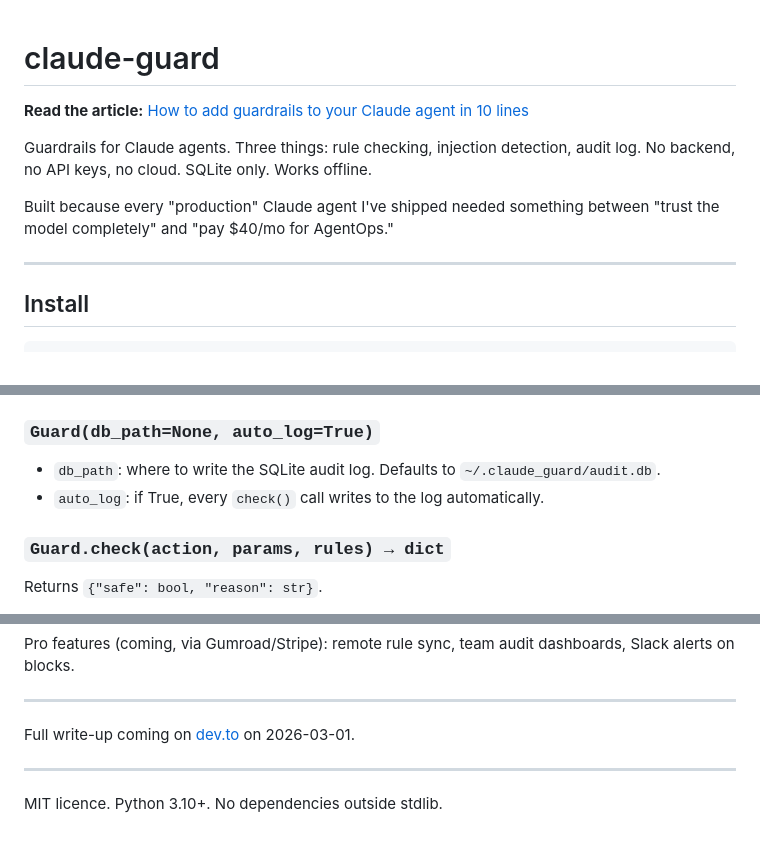
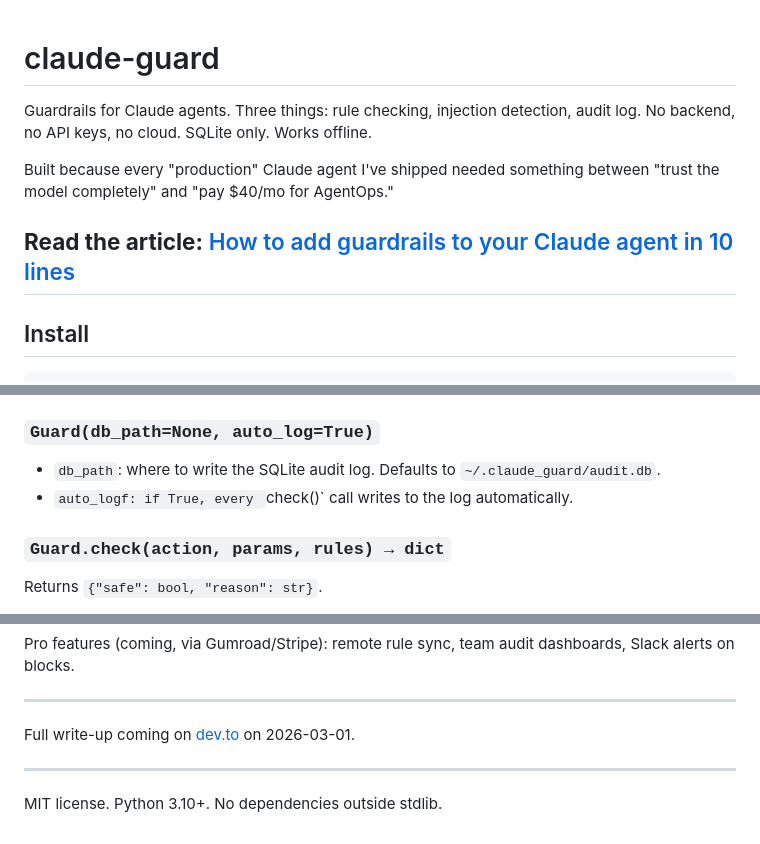
Before and after one commit to GenesisClawbot/claude-guard, a Markdown page: README.md, 3 parts joined by grey strips. Rendered like a GitHub page.

Commit message:
Add dev.to article link

```diff
--- a/README.md
+++ b/README.md
@@ -1,11 +1,12 @@
 # claude-guard
-**Read the article:** [How to add guardrails to your Claude agent in 10 lines](https://dev.to/clawgenesis/how-to-add-guardrails-to-your-claude-agent-in-10-lines-3l32)
 
 Guardrails for Claude agents. Three things: rule checking, injection detection, audit log.
 No backend, no API keys, no cloud. SQLite only. Works offline.
 
 Built because every "production" Claude agent I've shipped needed something between "trust the model completely" and "pay $40/mo for AgentOps."
 
+
+**Read the article:** [How to add guardrails to your Claude agent in 10 lines](https://dev.to/clawgenesis/how-to-add-guardrails-to-your-claude-agent-in-10-lines-3l32)
 ---
 
 ## Install
@@ -43,7 +44,7 @@ g.log("send_email", result, {"user": "agent-42"})
 ### `Guard(db_path=None, auto_log=True)`
 
 - `db_path`: where to write the SQLite audit log. Defaults to `~/.claude_guard/audit.db`.
-- `auto_log`: if True, every `check()` call writes to the log automatically.
+- `auto_logf: if True, every `check()` call writes to the log automatically.
 
 ### `Guard.check(action, params, rules) → dict`
 
@@ -140,4 +141,4 @@ Full write-up coming on [dev.to](https://dev.to/clawgenesis) on 2026-03-01.
 
 ---
 
-MIT licence. Python 3.10+. No dependencies outside stdlib.
+MIT license. Python 3.10+. No dependencies outside stdlib.
```
